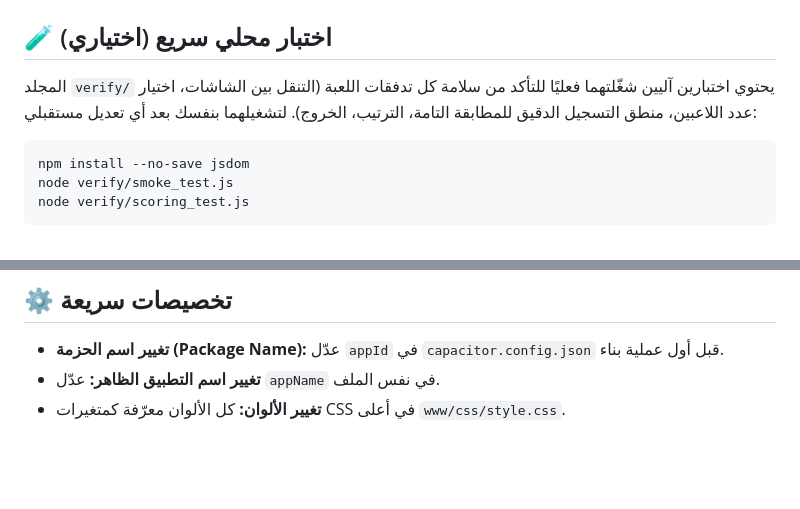
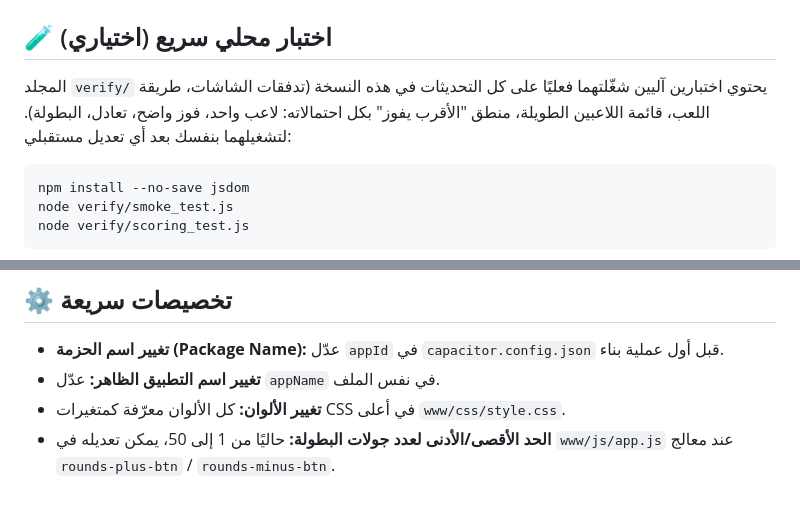
Before and after one commit to ossamasal2012/time, a Markdown page: README.md, 2 parts joined by grey strips. Rendered like a GitHub page; blank space fills up the shorter version.

````diff
--- a/README.md
+++ b/README.md
@@ -89,6 +122,6 @@
 ## 🧪 اختبار محلي سريع (اختياري)
 
-المجلد `verify/` يحتوي اختبارين آليين شغّلتهما فعليًا للتأكد من سلامة كل تدفقات اللعبة (التنقل بين الشاشات، اختيار عدد اللاعبين، منطق التسجيل الدقيق للمطابقة التامة، الترتيب، الخروج). لتشغيلهما بنفسك بعد أي تعديل مستقبلي:
+المجلد `verify/` يحتوي اختبارين آليين شغّلتهما فعليًا على كل التحديثات في هذه النسخة (تدفقات الشاشات، طريقة اللعب، قائمة اللاعبين الطويلة، منطق "الأقرب يفوز" بكل احتمالاته: لاعب واحد، فوز واضح، تعادل، البطولة). لتشغيلهما بنفسك بعد أي تعديل مستقبلي:
 
 ```bash
 npm install --no-save jsdom
@@ -109,3 +142,4 @@ npx serve www
 - **تغيير اسم الحزمة (Package Name):** عدّل `appId` في `capacitor.config.json` قبل أول عملية بناء.
 - **تغيير اسم التطبيق الظاهر:** عدّل `appName` في نفس الملف.
 - **تغيير الألوان:** كل الألوان معرّفة كمتغيرات CSS في أعلى `www/css/style.css`.
+- **الحد الأقصى/الأدنى لعدد جولات البطولة:** حاليًا من 1 إلى 50، يمكن تعديله في `www/js/app.js` عند معالج `rounds-plus-btn` / `rounds-minus-btn`.
````
Also changed, not shown: other parts of README.md (+60 -27 lines).
